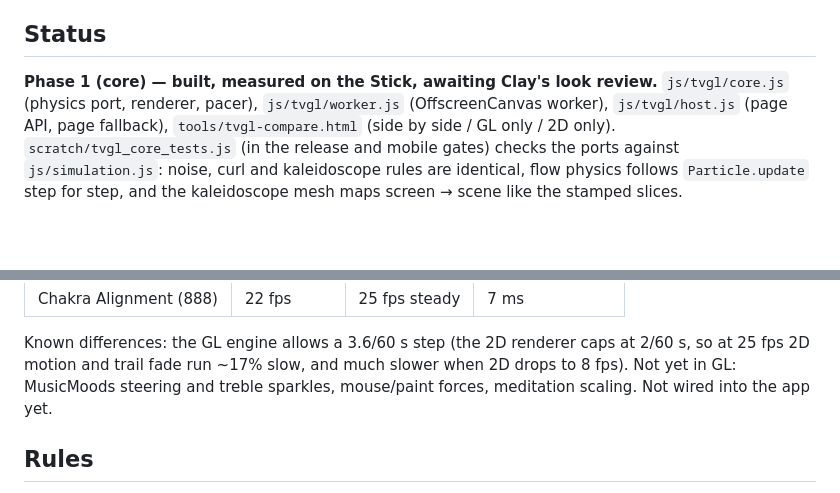
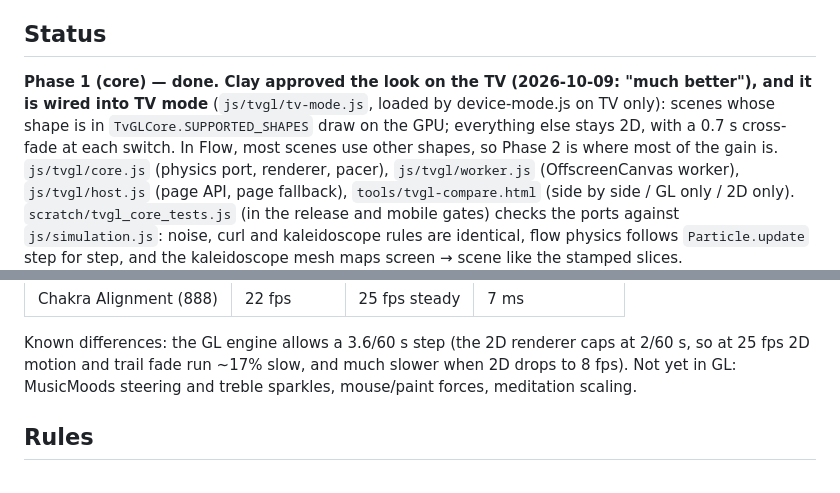
Before and after one commit to clayvanderburg/eternal-veil, a Markdown page: TV_RENDERER.md, 2 parts joined by grey strips. GitHub-like rendering; blank space fills up the shorter version.

Commit message:
TV_RENDERER.md: phase 1 approved and wired into TV mode
Co-Authored-By: Claude Opus 5.5 <noreply@anthropic.com>

```diff
--- a/TV_RENDERER.md
+++ b/TV_RENDERER.md
@@ -53,7 +53,11 @@ to a worker (the Stick has 4 cores; the page uses one).
 
 ## Status
 
-**Phase 1 (core) — built, measured on the Stick, awaiting Clay's look review.**
+**Phase 1 (core) — done. Clay approved the look on the TV (2026-10-09: "much better"), and it
+is wired into TV mode** (`js/tvgl/tv-mode.js`, loaded by device-mode.js on TV only): scenes whose
+shape is in `TvGLCore.SUPPORTED_SHAPES` draw on the GPU; everything else stays 2D, with a
+0.7 s cross-fade at each switch. In Flow, most scenes use other shapes, so Phase 2 is where most
+of the gain is.
 `js/tvgl/core.js` (physics port, renderer, pacer), `js/tvgl/worker.js` (OffscreenCanvas
 worker), `js/tvgl/host.js` (page API, page fallback), `tools/tvgl-compare.html`
 (side by side / GL only / 2D only). `scratch/tvgl_core_tests.js` (in the release and mobile
@@ -72,7 +76,6 @@ Full screen on the Stick at native 1920×1080, 100% of each preset's particles:
 Known differences: the GL engine allows a 3.6/60 s step (the 2D renderer caps at 2/60 s, so
 at 25 fps 2D motion and trail fade run ~17% slow, and much slower when 2D drops to 8 fps).
 Not yet in GL: MusicMoods steering and treble sparkles, mouse/paint forces, meditation scaling.
-Not wired into the app yet.
 
 ## Rules
 
```
